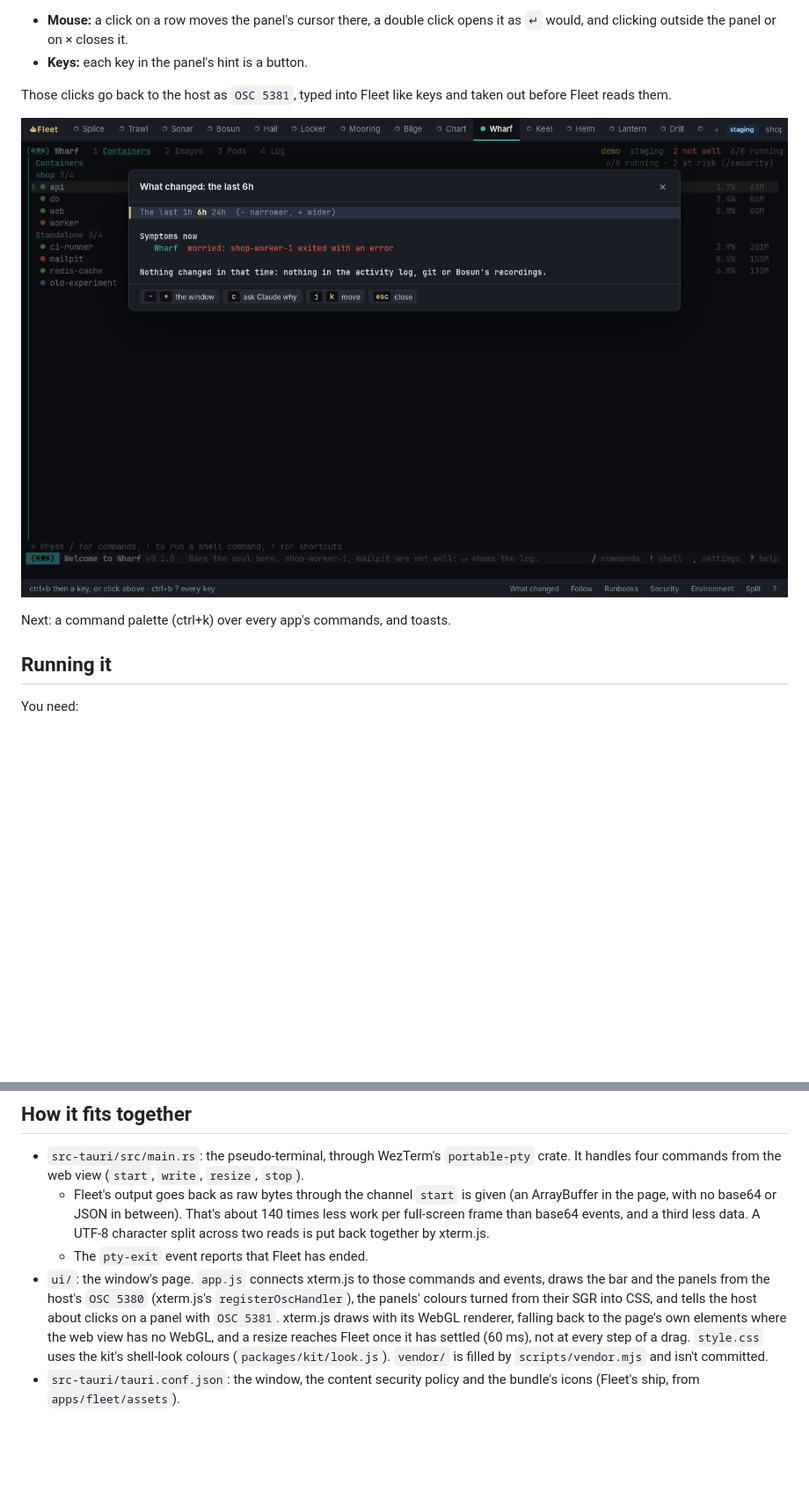
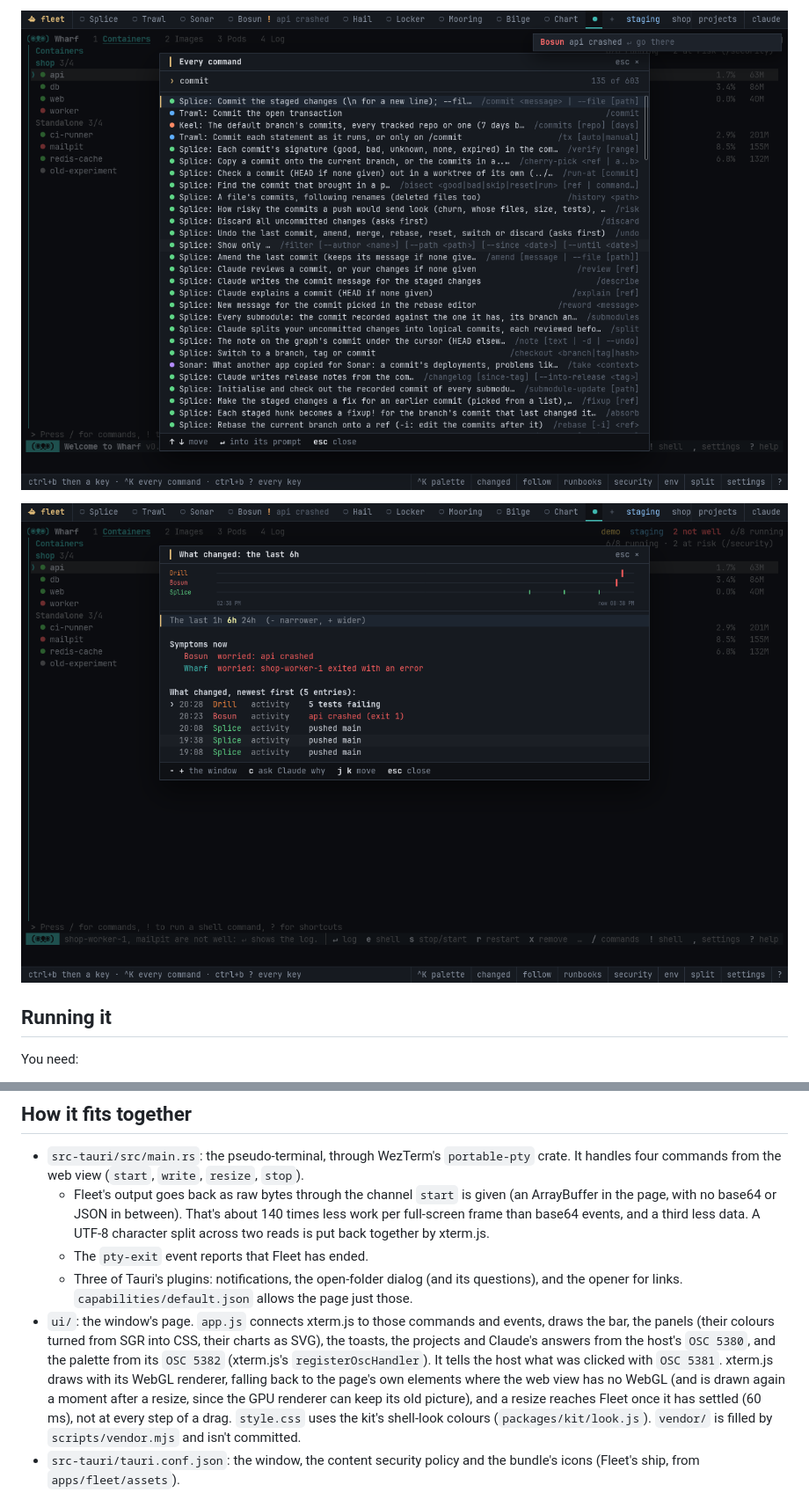
Before and after one commit to FranciscoNunes-dxspark/fleet, a Markdown page: desktop/README.md, 2 parts joined by grey strips. Shown at 88% size. Rendered like a GitHub page; pictures changed too: desktop/overlay.png, desktop/palette.png (added); blank space fills up the shorter version.

```diff
--- a/desktop/README.md
+++ b/desktop/README.md
@@ -17,12 +30,7 @@ Fleet's panels (the environment, what changed, the runbooks, Claude's proposals,
 
-- **Mouse:** a click on a row moves the panel's cursor there, a double click opens it as `↵` would, and clicking outside the panel or on × closes it.
-- **Keys:** each key in the panel's hint is a button.
+![The palette](palette.png)
 
-Those clicks go back to the host as `OSC 5381`, typed into Fleet like keys and taken out before Fleet reads them.
-
-![A panel as an overlay](overlay.png)
-
-Next: a command palette (ctrl+k) over every app's commands, and toasts.
+![What changed, as a timeline](overlay.png)
 
 ## Running it
 
@@ -83,7 +91,8 @@ Nothing is signed yet. Windows SmartScreen and macOS Gatekeeper will warn before
 - `src-tauri/src/main.rs`: the pseudo-terminal, through WezTerm's `portable-pty` crate. It handles four commands from the web view (`start`, `write`, `resize`, `stop`).
   - Fleet's output goes back as raw bytes through the channel `start` is given (an ArrayBuffer in the page, with no base64 or JSON in between). That's about 140 times less work per full-screen frame than base64 events, and a third less data. A UTF-8 character split across two reads is put back together by xterm.js.
   - The `pty-exit` event reports that Fleet has ended.
-- `ui/`: the window's page. `app.js` connects xterm.js to those commands and events, draws the bar and the panels from the host's `OSC 5380` (xterm.js's `registerOscHandler`), the panels' colours turned from their SGR into CSS, and tells the host about clicks on a panel with `OSC 5381`. xterm.js draws with its WebGL renderer, falling back to the page's own elements where the web view has no WebGL, and a resize reaches Fleet once it has settled (60 ms), not at every step of a drag. `style.css` uses the kit's shell-look colours (`packages/kit/look.js`). `vendor/` is filled by `scripts/vendor.mjs` and isn't committed.
+  - Three of Tauri's plugins: notifications, the open-folder dialog (and its questions), and the opener for links. `capabilities/default.json` allows the page just those.
+- `ui/`: the window's page. `app.js` connects xterm.js to those commands and events, draws the bar, the panels (their colours turned from SGR into CSS, their charts as SVG), the toasts, the projects and Claude's answers from the host's `OSC 5380`, and the palette from its `OSC 5382` (xterm.js's `registerOscHandler`). It tells the host what was clicked with `OSC 5381`. xterm.js draws with its WebGL renderer, falling back to the page's own elements where the web view has no WebGL (and is drawn again a moment after a resize, since the GPU renderer can keep its old picture), and a resize reaches Fleet once it has settled (60 ms), not at every step of a drag. `style.css` uses the kit's shell-look colours (`packages/kit/look.js`). `vendor/` is filled by `scripts/vendor.mjs` and isn't committed.
 - `src-tauri/tauri.conf.json`: the window, the content security policy and the bundle's icons (Fleet's ship, from `apps/fleet/assets`).
 
 This folder sits outside `apps/` on purpose. CI tests and releases every folder in `apps/` with Bun, and a Tauri app is built with cargo. When the window becomes a product, it gets a workflow of its own: a cargo build per platform, the Tauri CLI's installers, and signing.
```
Also changed, not shown: other parts of desktop/README.md (+21 -8 lines), apps/fleet/CLAUDE.md (+1 -1 lines), apps/fleet/README.md (+11 -0 lines), desktop/screenshot.png, 8 other files.
